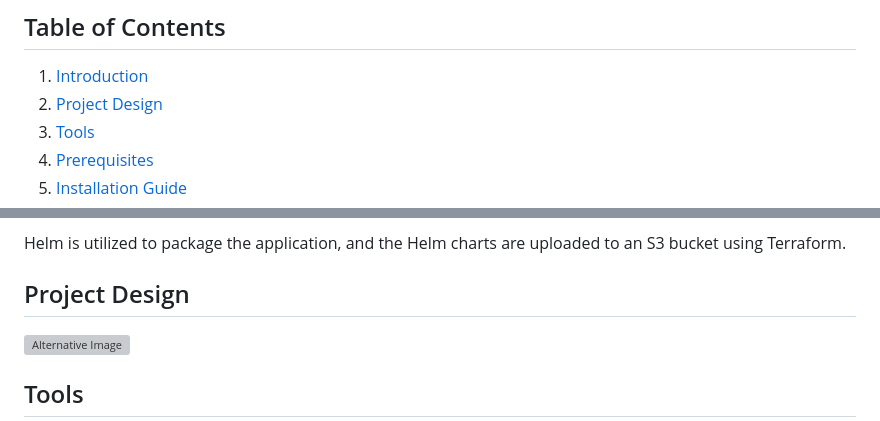
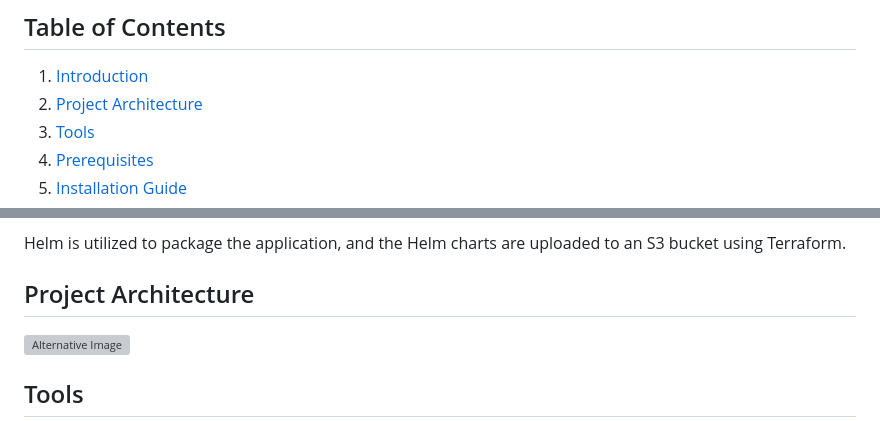
Before and after one commit to aomarabdelaziz/devops-ejs-express-api-hub, a Markdown page: README.md, 2 parts joined by grey strips. Drawn GitHub-style; grey boxes are pictures that could not be loaded.

Commit message:
add architecture

```diff
--- a/README.md
+++ b/README.md
@@ -4,7 +4,7 @@ Hey Folks 🖐️, This repository contains a Nodejs DevOps project that leverag
 ## Table of Contents
 
 1. [Introduction](#introduction)
-2. [Project Design](#project-design)
+2. [Project Architecture](#project-architecture)
 3. [Tools](#tools)
 4. [Prerequisites](#prerequisites)
 5. [Installation Guide](#installation-guide)
@@ -23,7 +23,7 @@ In this project, Terraform is used to provision infrastructure, including 3 EC2
 
 Helm is utilized to package the application, and the Helm charts are uploaded to an S3 bucket using Terraform.
 
-## Project Design
+## Project Architecture
 
 ![Alternative Image](./pics/architecture.png)
 
```
